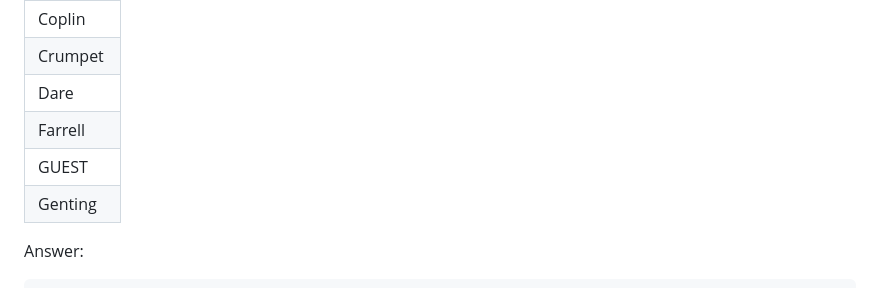
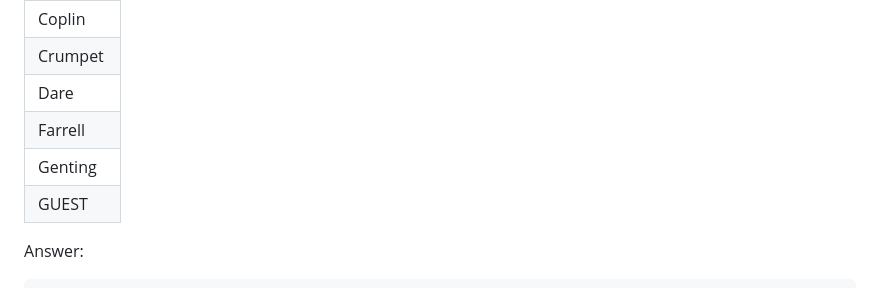
Before and after one commit to ozencb/postgresql-exercises, a Markdown page: README.md, the part around the change. Rendered like a GitHub page.

```diff
--- a/README.md
+++ b/README.md
@@ -459,8 +459,8 @@ Expected results:
 | Crumpet |
 | Dare    |
 | Farrell |
+| Genting |
 | GUEST   |
-| Genting |
 
 
 Answer:
```
